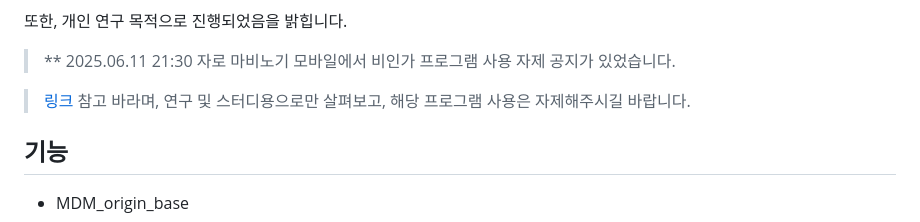
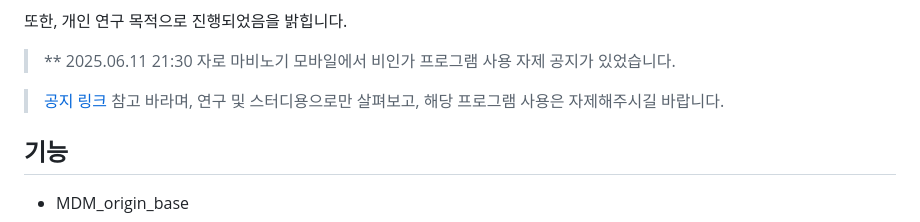
Before and after one commit to teto-ri/Mobi_Meter, a Markdown page: README.md, the part around the change. Rendered like a GitHub page.

```diff
--- a/README.md
+++ b/README.md
@@ -27,7 +27,7 @@ Decomplie_new_base는 위 분석기들을 참고하여 디컴파일 및 실행
 
 > ** 2025.06.11 21:30 자로 마비노기 모바일에서 비인가 프로그램 사용 자제 공지가 있었습니다.
 
-> [링크](https://mabinogimobile.nexon.com/News/Notice/2946578) 참고 바라며, 연구 및 스터디용으로만 살펴보고, 해당 프로그램 사용은 자제해주시길 바랍니다.
+> [공지 링크](https://mabinogimobile.nexon.com/News/Notice/2946578) 참고 바라며, 연구 및 스터디용으로만 살펴보고, 해당 프로그램 사용은 자제해주시길 바랍니다.
 
 ## 기능
 
```
